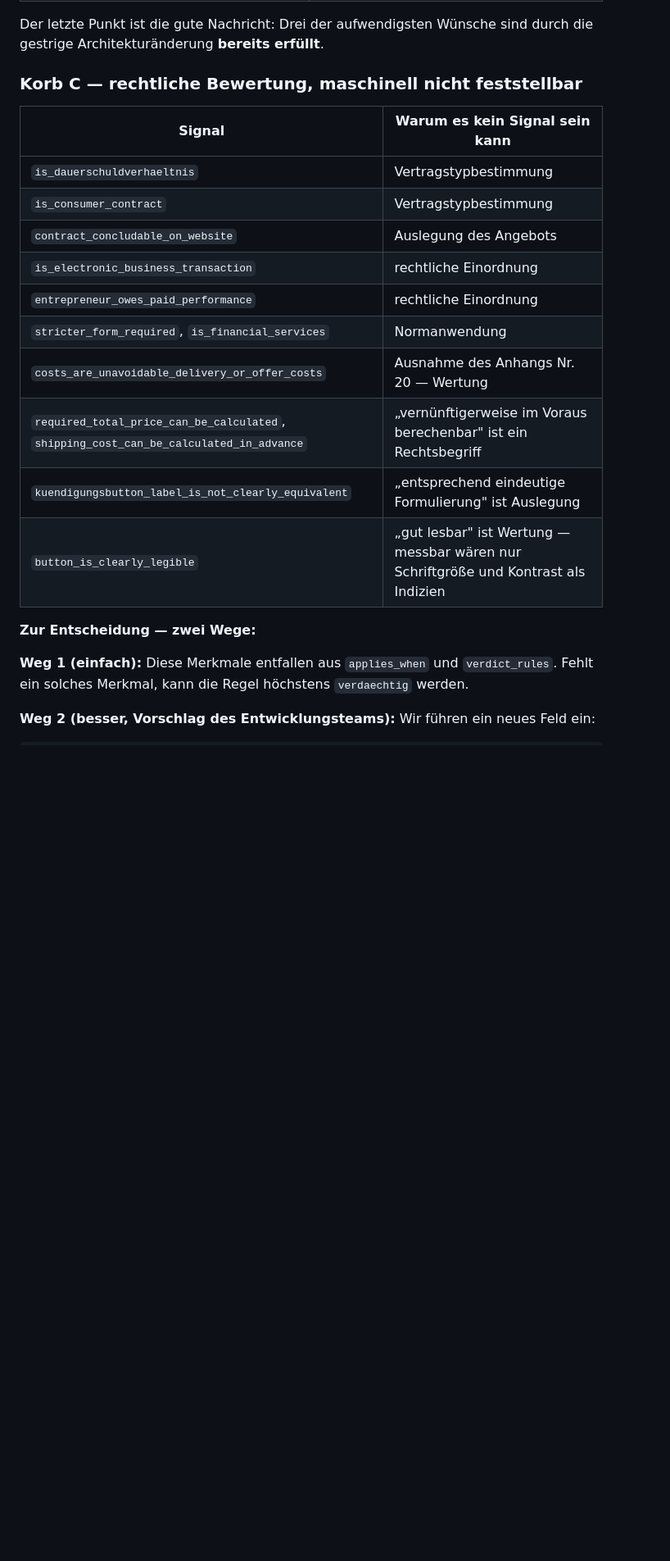
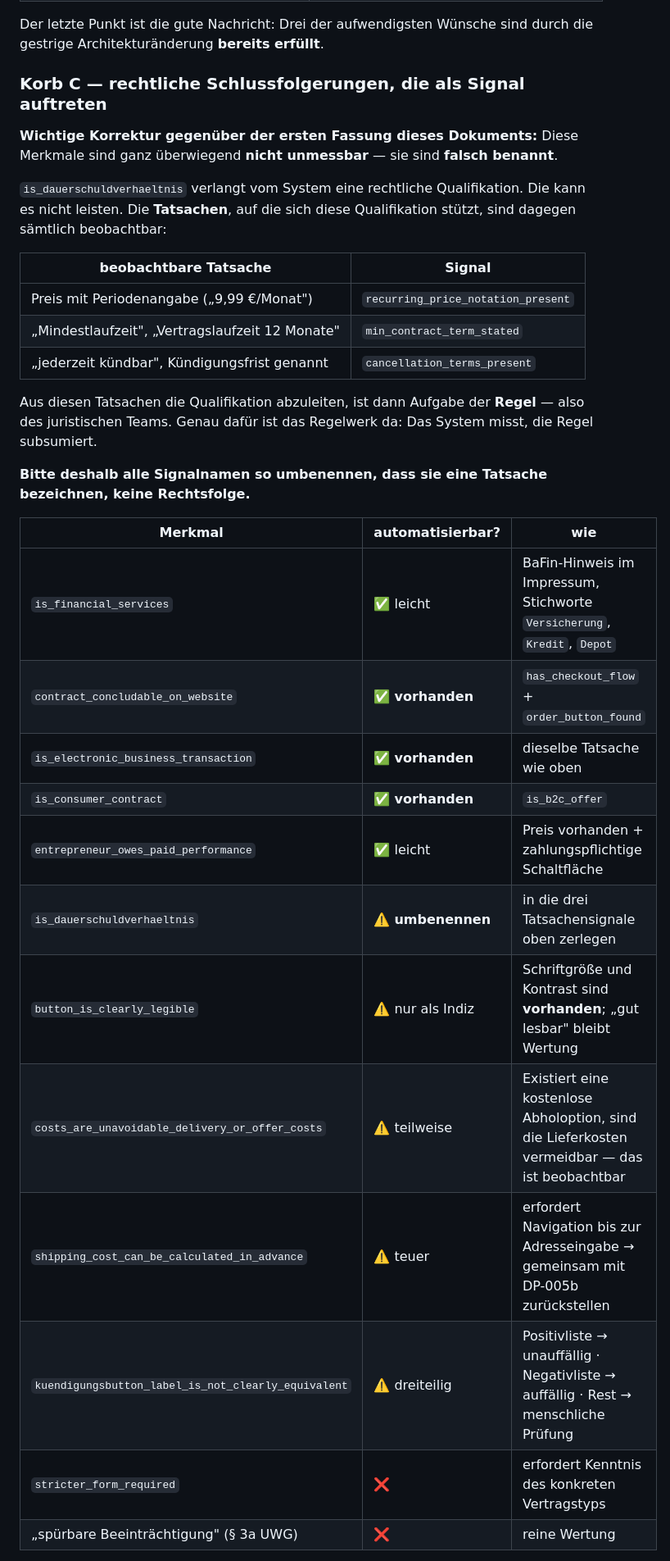
Before and after one commit to Rhinocerosdhkim/illegal-tech-dark-pattern-monitor, a Markdown page: docs/ABSTIMMUNG_Regelwerk.md, the part around one of its changes. Shown at 82% size. Rendered like a GitHub page; blank space fills up the shorter version.

Commit message:
Korb C praezisiert: meist falsch benannt, nicht unmessbar
Die Merkmale in Korb C sind ueberwiegend automatisierbar, sobald sie
eine Tatsache statt einer Rechtsfolge bezeichnen. Nur zwei von zwoelf
bleiben beim Menschen. Ergaenzt um die Einschraenkung, dass ein aus
Tatsachensignalen abgeleitetes applies_when hoechstens verdaechtig
tragen kann.

```diff
--- a/docs/ABSTIMMUNG_Regelwerk.md
+++ b/docs/ABSTIMMUNG_Regelwerk.md
@@ -42,23 +42,34 @@ Vorschlag: drei Körbe.
 
 Der letzte Punkt ist die gute Nachricht: Drei der aufwendigsten Wünsche sind durch die gestrige Architekturänderung **bereits erfüllt**.
 
-### Korb C — rechtliche Bewertung, maschinell **nicht** feststellbar
+### Korb C — rechtliche Schlussfolgerungen, die als Signal auftreten
 
-| Signal | Warum es kein Signal sein kann |
+**Wichtige Korrektur gegenüber der ersten Fassung dieses Dokuments:** Diese Merkmale sind ganz überwiegend **nicht unmessbar** — sie sind **falsch benannt**.
+
+`is_dauerschuldverhaeltnis` verlangt vom System eine rechtliche Qualifikation. Die kann es nicht leisten. Die **Tatsachen**, auf die sich diese Qualifikation stützt, sind dagegen sämtlich beobachtbar:
+
+| beobachtbare Tatsache | Signal |
 |---|---|
-| `is_dauerschuldverhaeltnis` | Vertragstypbestimmung |
-| `is_consumer_contract` | Vertragstypbestimmung |
-| `contract_concludable_on_website` | Auslegung des Angebots |
-| `is_electronic_business_transaction` | rechtliche Einordnung |
-| `entrepreneur_owes_paid_performance` | rechtliche Einordnung |
-| `stricter_form_required`, `is_financial_services` | Normanwendung |
-| `costs_are_unavoidable_delivery_or_offer_costs` | Ausnahme des Anhangs Nr. 20 — Wertung |
-| `required_total_price_can_be_calculated`, `shipping_cost_can_be_calculated_in_advance` | „vernünftigerweise im Voraus berechenbar" ist ein Rechtsbegriff |
-| `kuendigungsbutton_label_is_not_clearly_equivalent` | „entsprechend eindeutige Formulierung" ist Auslegung |
-| `button_is_clearly_legible` | „gut lesbar" ist Wertung — messbar wären nur Schriftgröße und Kontrast als Indizien |
+| Preis mit Periodenangabe („9,99 €/Monat") | `recurring_price_notation_present` |
+| „Mindestlaufzeit", „Vertragslaufzeit 12 Monate" | `min_contract_term_stated` |
+| „jederzeit kündbar", Kündigungsfrist genannt | `cancellation_terms_present` |
 
-**Zur Entscheidung — zwei Wege:**
+Aus diesen Tatsachen die Qualifikation abzuleiten, ist dann Aufgabe der **Regel** — also des juristischen Teams. Genau dafür ist das Regelwerk da: Das System misst, die Regel subsumiert.
 
-**Weg 1 (einfach):** Diese Merkmale entfallen aus `applies_when` und `verdict_rules`. Fehlt ein solches Merkmal, kann die Regel höchstens `verdaechtig` werden.
+**Bitte deshalb alle Signalnamen so umbenennen, dass sie eine Tatsache bezeichnen, keine Rechtsfolge.**
 
-**Weg 2 (besser, Vorschlag des Entwicklungsteams):** Wir führen ein neues Feld ein:
+| Merkmal | automatisierbar? | wie |
+|---|---|---|
+| `is_financial_services` | ✅ leicht | BaFin-Hinweis im Impressum, Stichworte `Versicherung`, `Kredit`, `Depot` |
+| `contract_concludable_on_website` | ✅ **vorhanden** | `has_checkout_flow` + `order_button_found` |
+| `is_electronic_business_transaction` | ✅ **vorhanden** | dieselbe Tatsache wie oben |
+| `is_consumer_contract` | ✅ **vorhanden** | `is_b2c_offer` |
+| `entrepreneur_owes_paid_performance` | ✅ leicht | Preis vorhanden + zahlungspflichtige Schaltfläche |
+| `is_dauerschuldverhaeltnis` | ⚠️ **umbenennen** | in die drei Tatsachensignale oben zerlegen |
+| `button_is_clearly_legible` | ⚠️ nur als Indiz | Schriftgröße und Kontrast sind **vorhanden**; „gut lesbar" bleibt Wertung |
+| `costs_are_unavoidable_delivery_or_offer_costs` | ⚠️ teilweise | Existiert eine kostenlose Abholoption, sind die Lieferkosten vermeidbar — das ist beobachtbar |
+| `shipping_cost_can_be_calculated_in_advance` | ⚠️ teuer | erfordert Navigation bis zur Adresseingabe → gemeinsam mit DP-005b zurückstellen |
+| `kuendigungsbutton_label_is_not_clearly_equivalent` | ⚠️ dreiteilig | Positivliste → unauffällig · Negativliste → auffällig · Rest → menschliche Prüfung |
+| `stricter_form_required` | ❌ | erfordert Kenntnis des konkreten Vertragstyps |
+| „spürbare Beeinträchtigung" (§ 3a UWG) | ❌ | reine Wertung |
+
```
Also changed, not shown: other parts of docs/ABSTIMMUNG_Regelwerk.md (+24 -4 lines).
